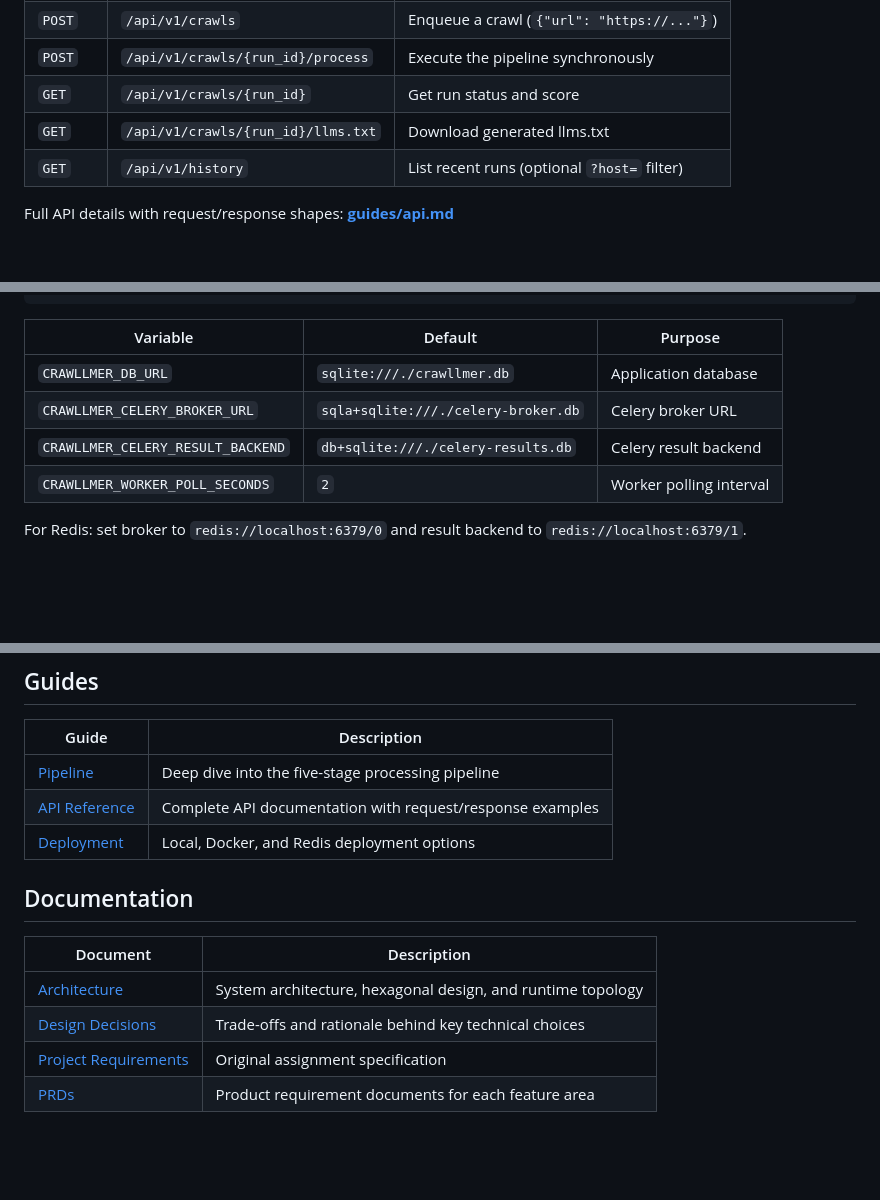
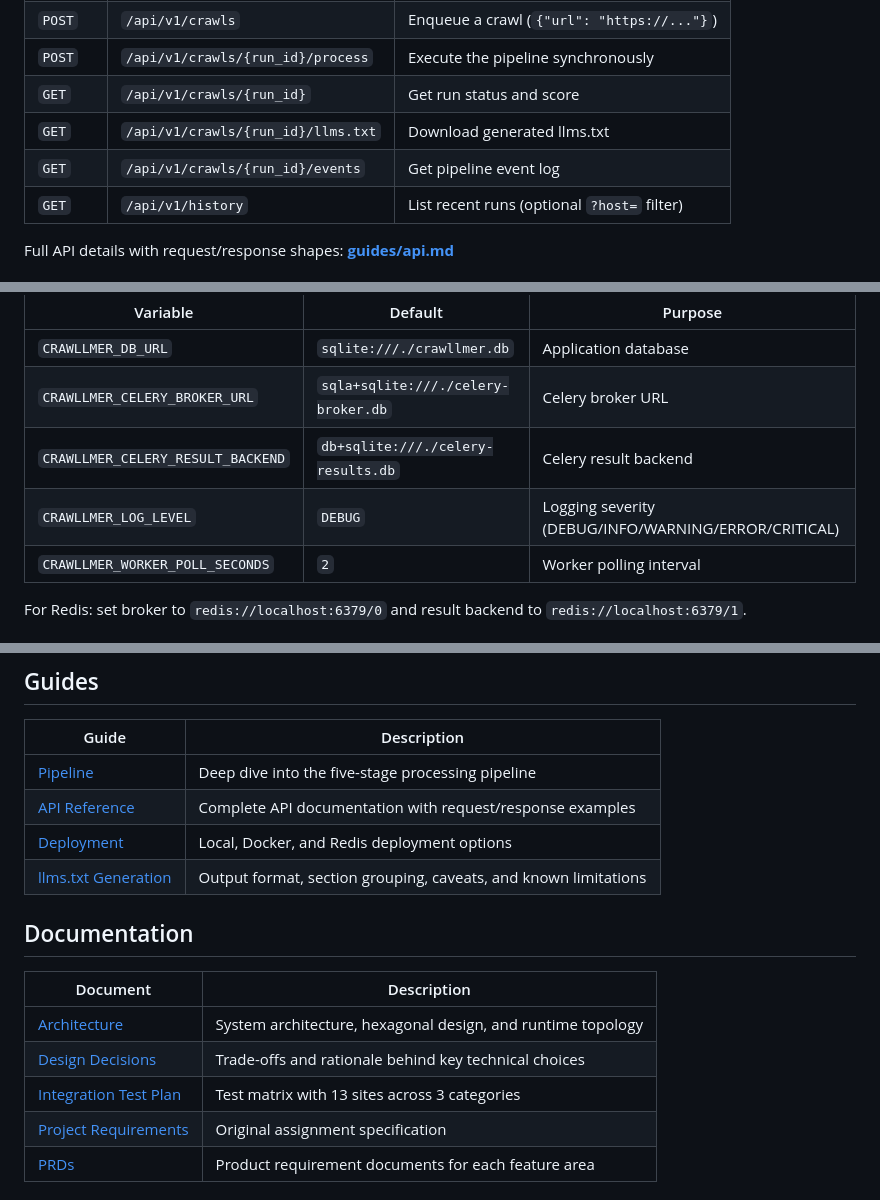
Before and after one commit to AchintyaAshok/geo-optimizer, a Markdown page: README.md, 3 parts joined by grey strips. Drawn GitHub-style; blank space fills up the shorter version.

```diff
--- a/README.md
+++ b/README.md
@@ -115,6 +101,7 @@ Full deployment guide: **[guides/deployment.md](guides/deployment.md)**
 | `POST` | `/api/v1/crawls/{run_id}/process` | Execute the pipeline synchronously |
 | `GET` | `/api/v1/crawls/{run_id}` | Get run status and score |
 | `GET` | `/api/v1/crawls/{run_id}/llms.txt` | Download generated llms.txt |
+| `GET` | `/api/v1/crawls/{run_id}/events` | Get pipeline event log |
 | `GET` | `/api/v1/history` | List recent runs (optional `?host=` filter) |
 
 Full API details with request/response shapes: **[guides/api.md](guides/api.md)**
@@ -132,6 +119,7 @@ cp .env.example .env
 | `CRAWLLMER_DB_URL` | `sqlite:///./crawllmer.db` | Application database |
 | `CRAWLLMER_CELERY_BROKER_URL` | `sqla+sqlite:///./celery-broker.db` | Celery broker URL |
 | `CRAWLLMER_CELERY_RESULT_BACKEND` | `db+sqlite:///./celery-results.db` | Celery result backend |
+| `CRAWLLMER_LOG_LEVEL` | `DEBUG` | Logging severity (DEBUG/INFO/WARNING/ERROR/CRITICAL) |
 | `CRAWLLMER_WORKER_POLL_SECONDS` | `2` | Worker polling interval |
 
 For Redis: set broker to `redis://localhost:6379/0` and result backend to `redis://localhost:6379/1`.
@@ -247,6 +240,7 @@ Full Makefile reference: run `make help` or see the [Makefile](Makefile) (all ta
 | [Pipeline](guides/pipeline.md) | Deep dive into the five-stage processing pipeline |
 | [API Reference](guides/api.md) | Complete API documentation with request/response examples |
 | [Deployment](guides/deployment.md) | Local, Docker, and Redis deployment options |
+| [llms.txt Generation](guides/llms-txt-generation.md) | Output format, section grouping, caveats, and known limitations |
 
 ## Documentation
 
@@ -254,6 +248,7 @@ Full Makefile reference: run `make help` or see the [Makefile](Makefile) (all ta
 |----------|-------------|
 | [Architecture](docs/architecture.md) | System architecture, hexagonal design, and runtime topology |
 | [Design Decisions](docs/design_decisions.md) | Trade-offs and rationale behind key technical choices |
+| [Integration Test Plan](docs/integration-test-plan.md) | Test matrix with 13 sites across 3 categories |
 | [Project Requirements](docs/project_requirements.md) | Original assignment specification |
 | [PRDs](prd/) | Product requirement documents for each feature area |
 
```
Also changed, not shown: other parts of README.md (+7 -16 lines), CLAUDE.md (+10 -2 lines).
